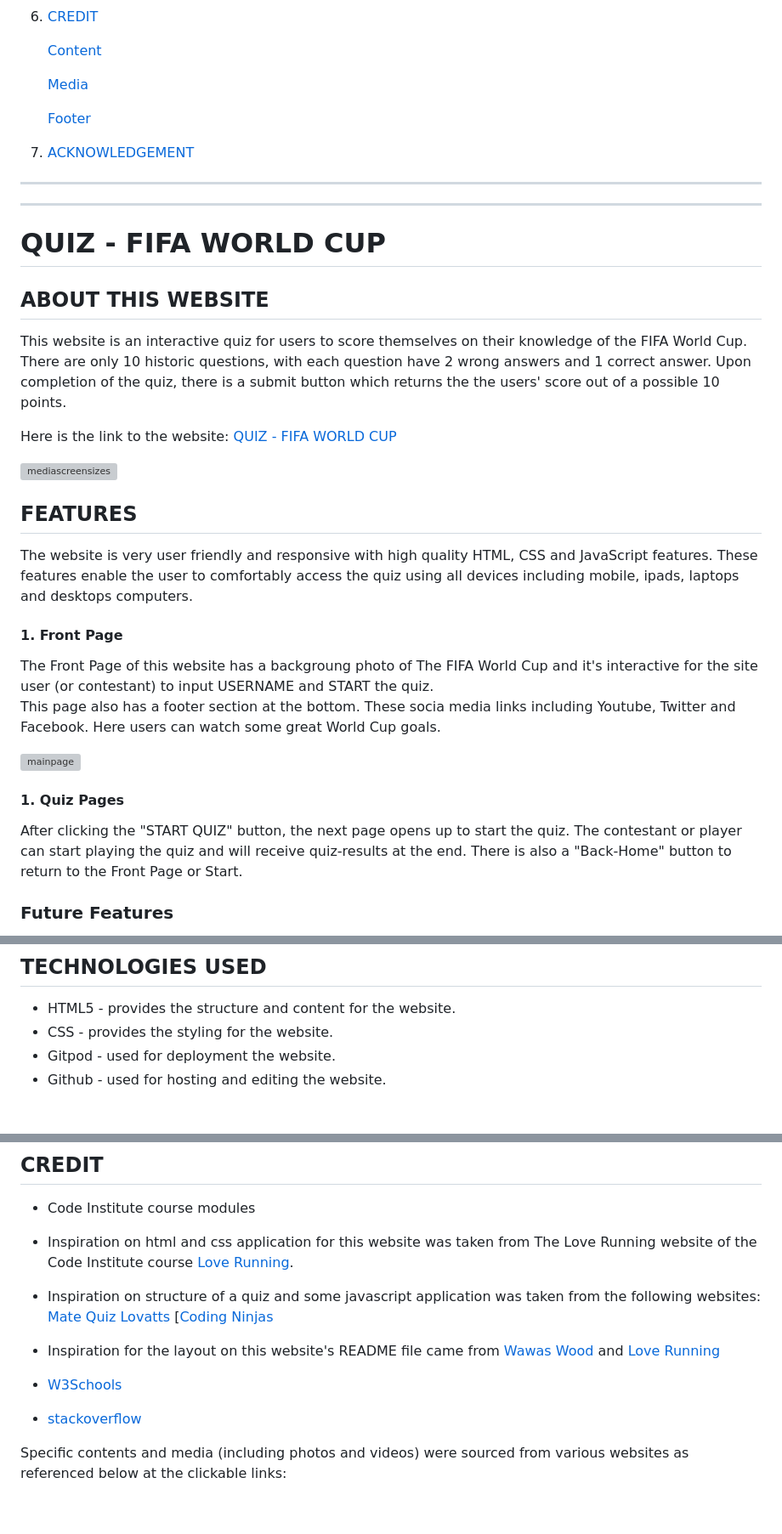
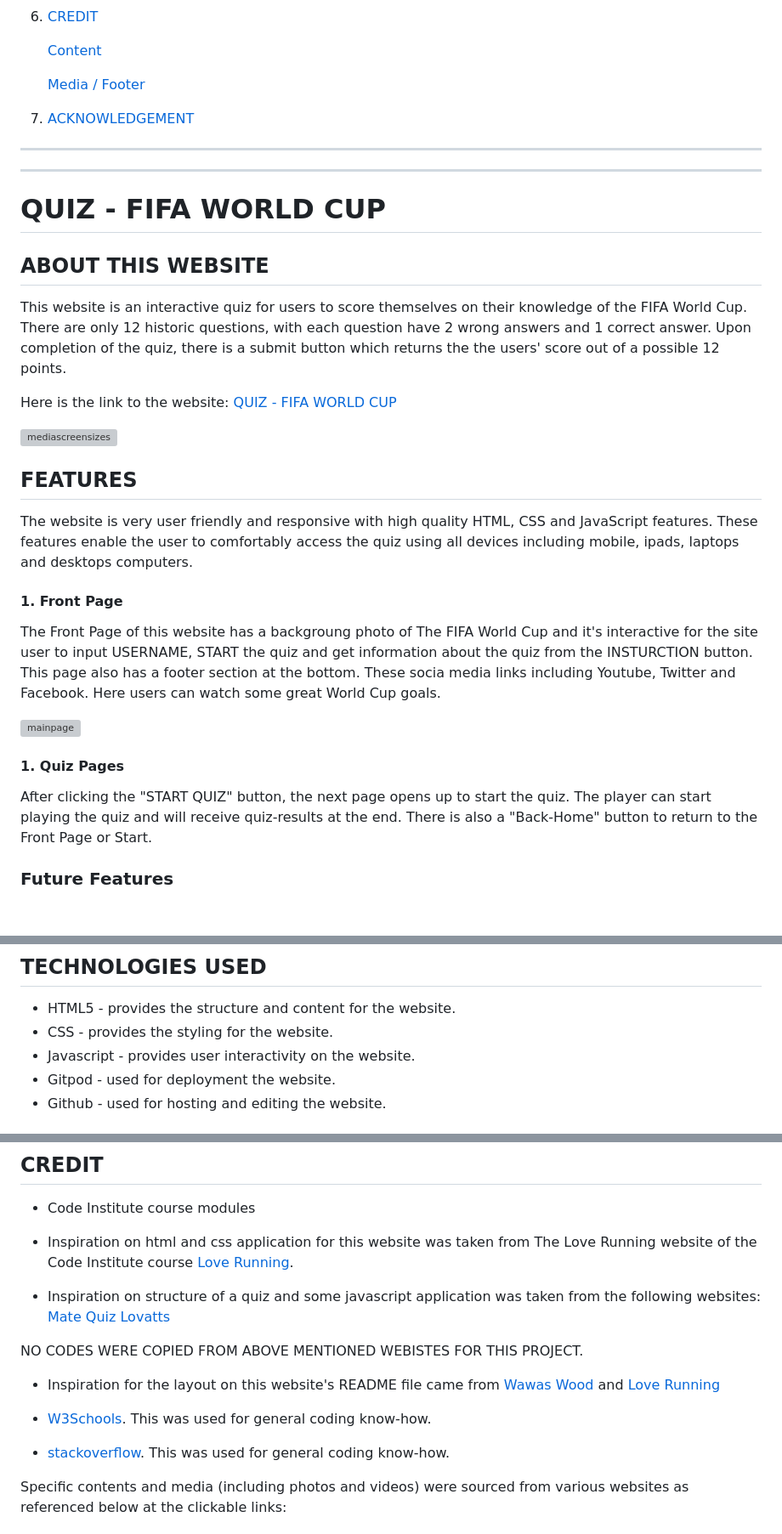
Before and after one commit to yemoalakija/QUIZ-FIFA-WORLD-CUP, a Markdown page: README.md, 3 parts joined by grey strips. Shown at 85% size. Drawn GitHub-style; blank space fills up the shorter version; grey boxes are pictures that could not be loaded.

```diff
--- a/README.md
+++ b/README.md
@@ -34,9 +34,7 @@
 
     <a href ="#content">Content</a>
 
-    <a href ="#media">Media</a>
-
-    <a href ="#footer">Footer</a>
+    <a href ="#mediafooter">Media / Footer</a>
 
 7. <a href ="#acknowledgement">ACKNOWLEDGEMENT</a>
 
@@ -50,7 +48,7 @@
 
 ## ABOUT THIS WEBSITE
 
-This website is an interactive quiz for users to score themselves on their knowledge of the FIFA World Cup. There are only 10 historic questions, with each question have 2 wrong answers and 1 correct answer. Upon completion of the quiz, there is a submit button which returns the the users' score out of a possible 10 points.
+This website is an interactive quiz for users to score themselves on their knowledge of the FIFA World Cup. There are only 12 historic questions, with each question have 2 wrong answers and 1 correct answer. Upon completion of the quiz, there is a submit button which returns the the users' score out of a possible 12 points.
 
 Here is the link to the website: [QUIZ - FIFA WORLD CUP]( https://yemoalakija.github.io/QUIZ-FIFA-WORLD-CUP/)
 
@@ -64,7 +62,7 @@ The website is very user friendly and responsive with high quality HTML, CSS and
 
 #### 1. Front Page
 
-The Front Page of this website has a backgroung photo of The FIFA World Cup and it's interactive for the site user (or contestant) to input USERNAME and START the quiz.
+The Front Page of this website has a backgroung photo of The FIFA World Cup and it's interactive for the site user to input USERNAME, START the quiz and get information about the quiz from the INSTURCTION button.
 This page also has a footer section at the bottom. These socia media links including Youtube, Twitter and Facebook. Here users can watch some great World Cup goals.
 
 ![mainpage](assets/images/Screenshot%20-%20Home.png)
@@ -72,7 +70,7 @@ This page also has a footer section at the bottom. These socia media links inclu
 
 #### 1. Quiz Pages
 
-After clicking the "START QUIZ" button, the next page opens up to start the quiz. The contestant or player can start playing the quiz and will receive quiz-results at the end. There is also a "Back-Home" button to return to the Front Page or Start.
+After clicking the "START QUIZ" button, the next page opens up to start the quiz. The player can start playing the quiz and will receive quiz-results at the end. There is also a "Back-Home" button to return to the Front Page or Start.
 
 ### Future Features
 
@@ -120,6 +118,7 @@ This website was succcesfully tested on the following browsers and there no erro
 
 - HTML5 - provides the structure and content for the website.
 - CSS - provides the styling for the website.
+- Javascript - provides user interactivity on the website.
 - Gitpod - used for deployment the website.
 - Github - used for hosting and editing the website.
 
@@ -155,13 +154,14 @@ Acces Github and follow below instructions:
 - Inspiration on structure of a quiz and some javascript application was taken from the following websites:
 [Mate Quiz](https://www.matequiz.com/)
 [Lovatts](https://lovattspuzzles.com/)
-[[Coding Ninjas](https://www.codingninjas.com/codestudio/library/how-to-create-a-quiz-app-using-javascript)
+
+NO CODES WERE COPIED FROM ABOVE MENTIONED WEBISTES FOR THIS PROJECT.
 
 - Inspiration for the layout on this website's README file came from [Wawas Wood](https://github.com/EwanColquhoun/wawaswoods) and [Love Running](https://github.com/Code-Institute-Solutions/readme-template)
 
-- [W3Schools](https://www.w3schools.com/)
+- [W3Schools](https://www.w3schools.com/). This was used for general coding know-how.
 
-- [stackoverflow](https://stackoverflow.com)
+- [stackoverflow](https://stackoverflow.com). This was used for general coding know-how.
 
 
 Specific contents and media (including photos and videos) were sourced from various websites as referenced below at the clickable links:
```
Also changed, not shown: other parts of README.md (+2 -7 lines).
